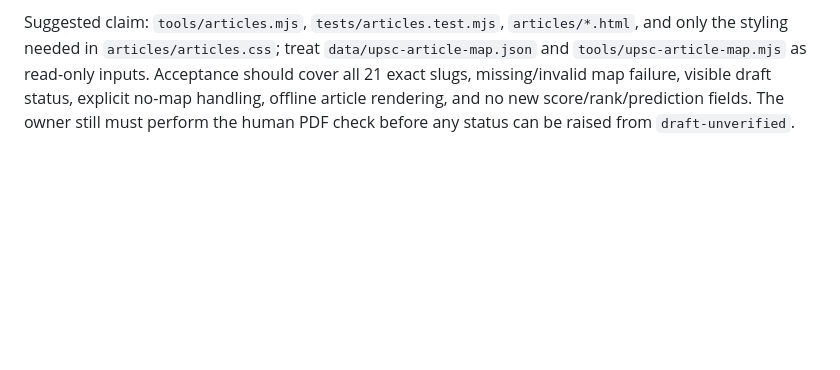
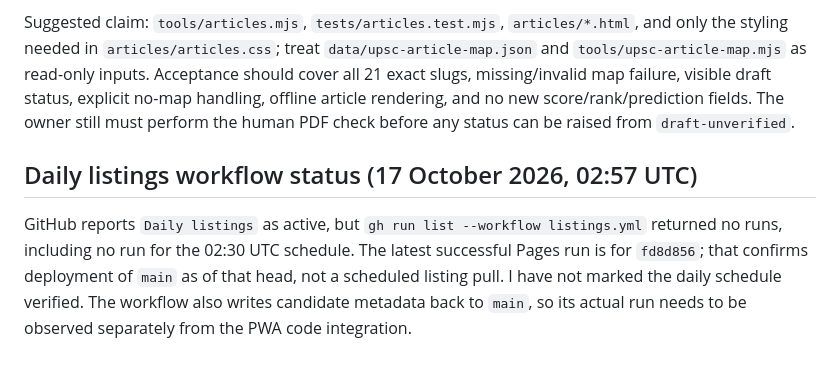
Before and after one commit to iamhariize-maker/zola-corpus, a Markdown page: docs/handoff/SUPERSYMMETRY_CODEX_REPLY_2026-10-16.md, the part around the change. Rendered like a GitHub page; blank space fills up the shorter version.

Commit message:
Record listings schedule verification gap

```diff
--- a/docs/handoff/SUPERSYMMETRY_CODEX_REPLY_2026-10-16.md
+++ b/docs/handoff/SUPERSYMMETRY_CODEX_REPLY_2026-10-16.md
@@ -231,3 +231,7 @@ I inspected `tools/articles.mjs`, `tests/articles.test.mjs`, `tools/upsc-article
 For a separately claimed generator task, the smallest end-to-end consumer is: validate the sidecar against the exact current article slug set during generation; render a clearly titled **Draft syllabus links** section on each article page with controlled topic title, selected paper labels, and the supplied rationale; show the explicit mapping gap when a note has no direct map; and retain a visible explanation that the mapping is unverified and not an official UPSC endorsement or question prediction. Optional compact topic/paper labels can appear on hub cards, with the same draft status visible at hub level. Static generation keeps the data embedded in the already precached article pages, so this should not require a runtime fetch or ranking change.
 
 Suggested claim: `tools/articles.mjs`, `tests/articles.test.mjs`, `articles/*.html`, and only the styling needed in `articles/articles.css`; treat `data/upsc-article-map.json` and `tools/upsc-article-map.mjs` as read-only inputs. Acceptance should cover all 21 exact slugs, missing/invalid map failure, visible draft status, explicit no-map handling, offline article rendering, and no new score/rank/prediction fields. The owner still must perform the human PDF check before any status can be raised from `draft-unverified`.
+
+## Daily listings workflow status (17 October 2026, 02:57 UTC)
+
+GitHub reports `Daily listings` as active, but `gh run list --workflow listings.yml` returned no runs, including no run for the 02:30 UTC schedule. The latest successful Pages run is for `fd8d856`; that confirms deployment of `main` as of that head, not a scheduled listing pull. I have not marked the daily schedule verified. The workflow also writes candidate metadata back to `main`, so its actual run needs to be observed separately from the PWA code integration.
```
Also changed, not shown: docs/handoff/ACCEPTANCE_LEDGER.md (+1 -1 lines).
